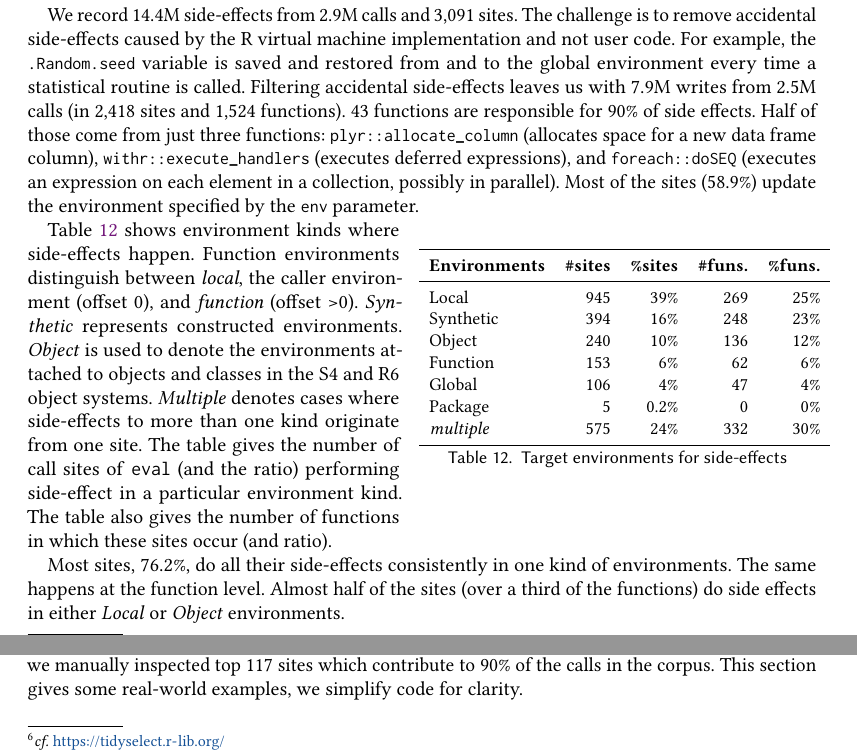
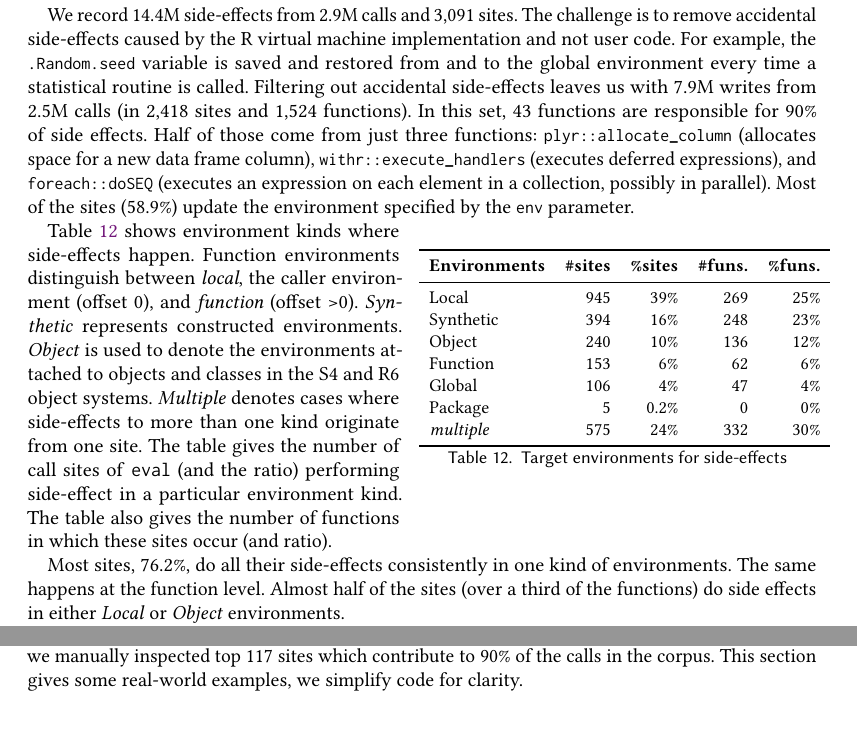
Before and after one commit to aviralg/revalstudy, a LaTeX paper (paper/main.tex): two parts of pages 16 and 17 of 22, joined at a grey line, cut so that both start at the same text, the shorter picture padded with empty space. Compiled offline with pdfLaTeX.

Commit message:
Fix another page

```diff
--- a/paper/main.tex
+++ b/paper/main.tex
@@ -1114,9 +1114,9 @@ We record \SEAllRnd side-effects from \SEAllCallsRnd calls and \SEAllSites
 sites. The challenge is to remove accidental side-effects caused by the R
 virtual machine implementation and not user code. For example, the
 \k{.Random.seed} variable is saved and restored from and to the global
-environment every time a statistical routine is called. Filtering accidental
+environment every time a statistical routine is called. Filtering out accidental
 side-effects leaves us with \SEUserRnd writes from \SEUserCallsRnd calls (in
-\SEUserSites sites and \SEUserFunctions functions). \SEFunsNighty functions are
+\SEUserSites sites and \SEUserFunctions functions). In this set, \SEFunsNighty functions are
 responsible for 90\% of side effects. Half of those come from just three
 functions: \k{plyr::allocate\_column} (allocates space for a new data frame
 column), \k{withr::execute\_handlers} (executes deferred expressions), and
```
Also changed, not shown: paper/main.tex (16 more changed lines).
